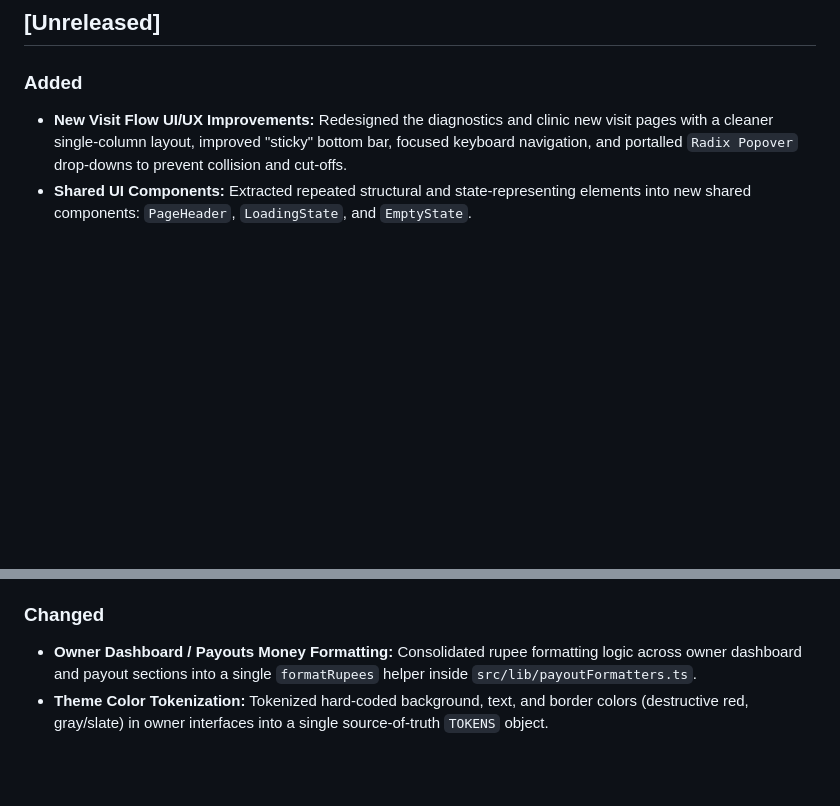
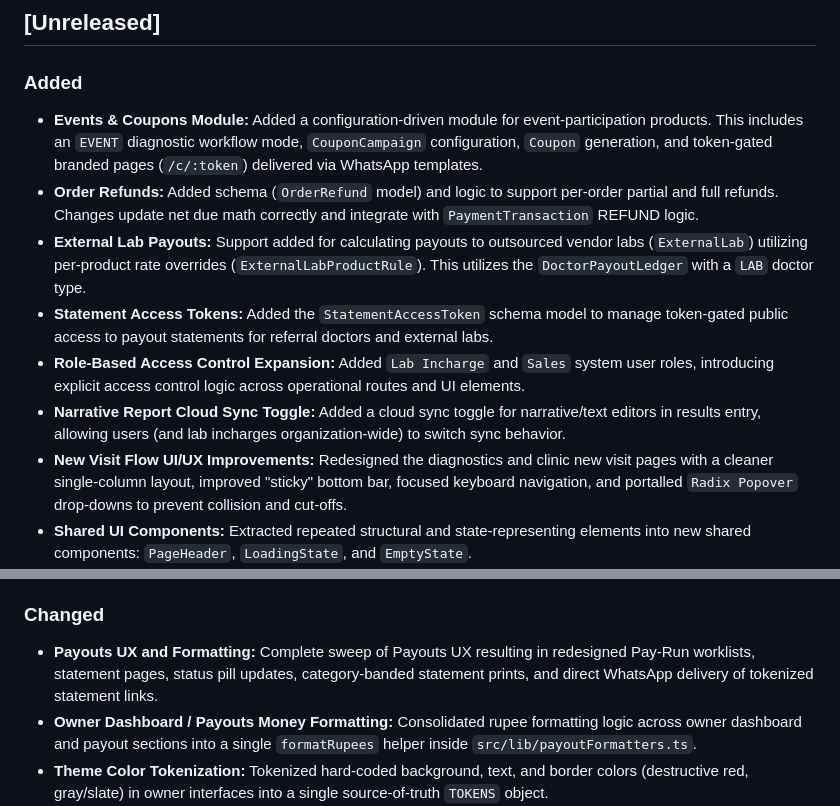
Before and after one commit to sunkenship2025/sobhana-portal, a Markdown page: documentation/CHANGELOG.md, 2 parts joined by grey strips. Rendered like a GitHub page; blank space fills up the shorter version.

Commit message:
docs: update documentation from recent code changes

```diff
--- a/documentation/CHANGELOG.md
+++ b/documentation/CHANGELOG.md
@@ -9,6 +9,12 @@ For *why* a change was made (not just what), see [`DECISIONS.md`](DECISIONS.md).
 ## [Unreleased]
 
 ### Added
+- **Events & Coupons Module:** Added a configuration-driven module for event-participation products. This includes an `EVENT` diagnostic workflow mode, `CouponCampaign` configuration, `Coupon` generation, and token-gated branded pages (`/c/:token`) delivered via WhatsApp templates.
+- **Order Refunds:** Added schema (`OrderRefund` model) and logic to support per-order partial and full refunds. Changes update net due math correctly and integrate with `PaymentTransaction` REFUND logic.
+- **External Lab Payouts:** Support added for calculating payouts to outsourced vendor labs (`ExternalLab`) utilizing per-product rate overrides (`ExternalLabProductRule`). This utilizes the `DoctorPayoutLedger` with a `LAB` doctor type.
+- **Statement Access Tokens:** Added the `StatementAccessToken` schema model to manage token-gated public access to payout statements for referral doctors and external labs.
+- **Role-Based Access Control Expansion:** Added `Lab Incharge` and `Sales` system user roles, introducing explicit access control logic across operational routes and UI elements.
+- **Narrative Report Cloud Sync Toggle:** Added a cloud sync toggle for narrative/text editors in results entry, allowing users (and lab incharges organization-wide) to switch sync behavior.
 - **New Visit Flow UI/UX Improvements:** Redesigned the diagnostics and clinic new visit pages with a cleaner single-column layout, improved "sticky" bottom bar, focused keyboard navigation, and portalled `Radix Popover` drop-downs to prevent collision and cut-offs.
 - **Shared UI Components:** Extracted repeated structural and state-representing elements into new shared components: `PageHeader`, `LoadingState`, and `EmptyState`.
 - **Visit Defaults Persistence:** Added `visitDefaultsStore` Zustand store to automatically persist the front-desk operator's last choices (e.g., payment mode, consulting doctor) for seamless repetitive data entry.
@@ -22,6 +28,7 @@ For *why* a change was made (not just what), see [`DECISIONS.md`](DECISIONS.md).
 - **Bill Payment Status:** The generated bill PDFs now display the payment status (e.g. PAID, PENDING) matching the actual bill transaction state.
 
 ### Changed
+- **Payouts UX and Formatting:** Complete sweep of Payouts UX resulting in redesigned Pay-Run worklists, statement pages, status pill updates, category-banded statement prints, and direct WhatsApp delivery of tokenized statement links.
 - **Owner Dashboard / Payouts Money Formatting:** Consolidated rupee formatting logic across owner dashboard and payout sections into a single `formatRupees` helper inside `src/lib/payoutFormatters.ts`.
 - **Theme Color Tokenization:** Tokenized hard-coded background, text, and border colors (destructive red, gray/slate) in owner interfaces into a single source-of-truth `TOKENS` object.
 - **Diagnostics New Visit Navigation:** Improved keyboard navigation flow and UI stability (fixed crash/event stealing bugs on Patient selection) in the Diagnostics New Visit form.
```
Also changed, not shown: documentation/ARCHITECTURE.md (+4 -0 lines), documentation/runbooks/audit-report-2026-07-08.md (added, +20 -0 lines).
